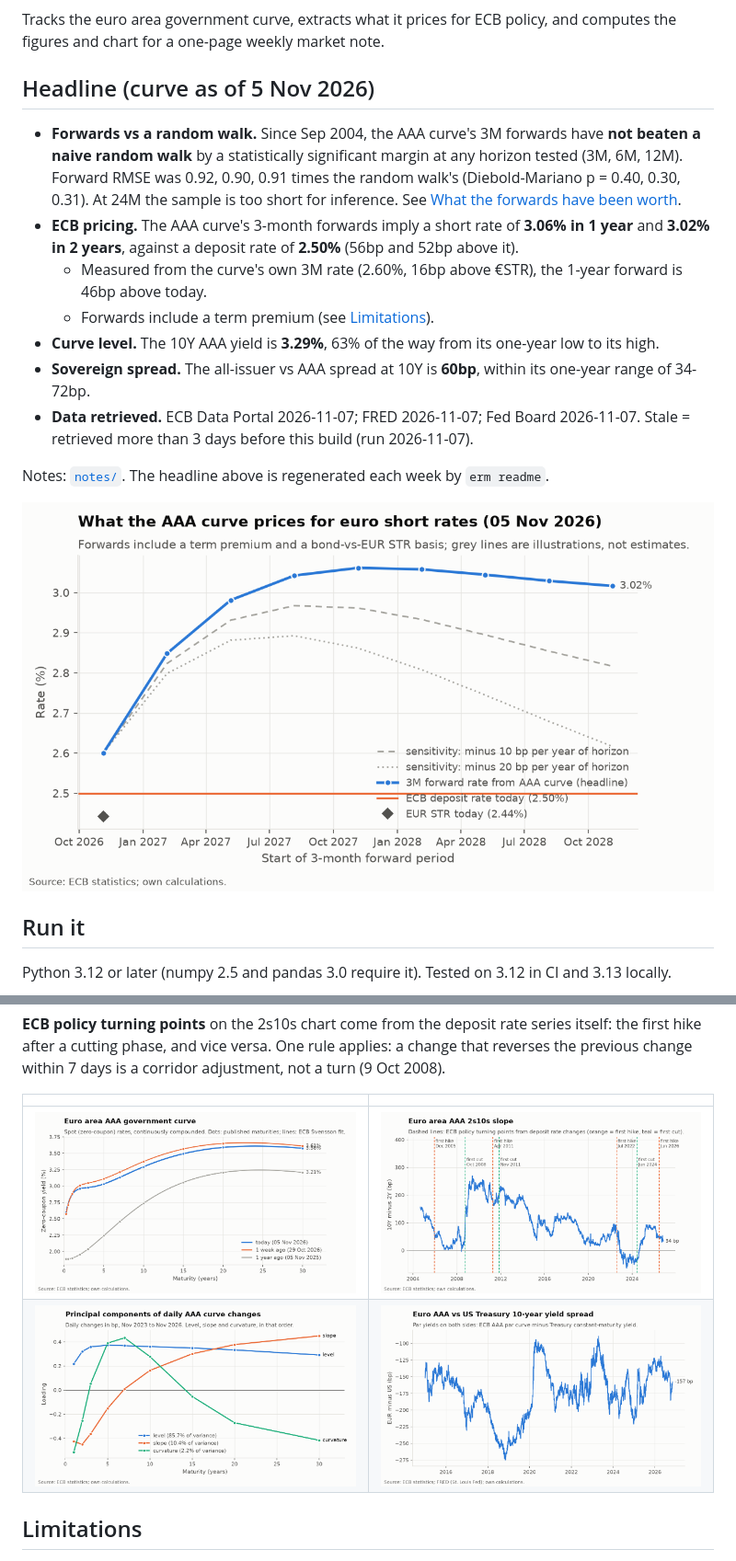
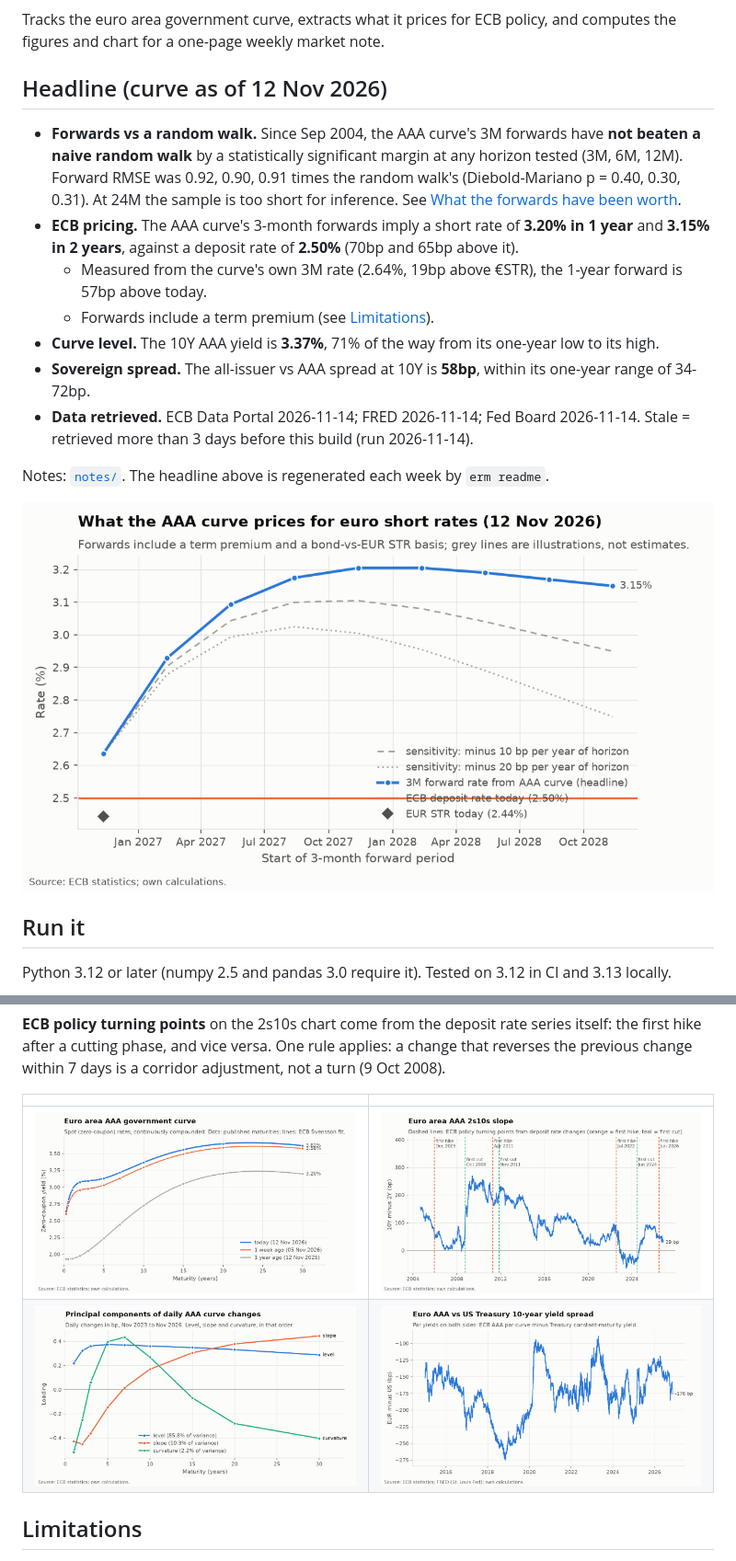
Before and after one commit to lapomazzari/euro-rates-monitor, a Markdown page: README.md, 2 parts joined by grey strips. Shown at 92% size. Drawn GitHub-style; pictures changed too: figures/curve_snapshot.png, figures/eur_us_10y.png, figures/forward_path.png.

Commit message:
Update weekly data and figures

```diff
--- a/README.md
+++ b/README.md
@@ -5,15 +5,15 @@
 Tracks the euro area government curve, extracts what it prices for ECB policy, and computes the figures and chart for a one-page weekly market note.
 
 <!-- headline:start -->
-## Headline (curve as of 5 Nov 2026)
+## Headline (curve as of 12 Nov 2026)
 
 - **Forwards vs a random walk.** Since Sep 2004, the AAA curve's 3M forwards have **not beaten a naive random walk** by a statistically significant margin at any horizon tested (3M, 6M, 12M). Forward RMSE was 0.92, 0.90, 0.91 times the random walk's (Diebold-Mariano p = 0.40, 0.30, 0.31). At 24M the sample is too short for inference. See [What the forwards have been worth](#what-the-forwards-have-been-worth).
-- **ECB pricing.** The AAA curve's 3-month forwards imply a short rate of **3.06% in 1 year** and **3.02% in 2 years**, against a deposit rate of **2.50%** (56bp and 52bp above it).
-  - Measured from the curve's own 3M rate (2.60%, 16bp above €STR), the 1-year forward is 46bp above today.
+- **ECB pricing.** The AAA curve's 3-month forwards imply a short rate of **3.20% in 1 year** and **3.15% in 2 years**, against a deposit rate of **2.50%** (70bp and 65bp above it).
+  - Measured from the curve's own 3M rate (2.64%, 19bp above €STR), the 1-year forward is 57bp above today.
   - Forwards include a term premium (see [Limitations](#limitations)).
-- **Curve level.** The 10Y AAA yield is **3.29%**, 63% of the way from its one-year low to its high.
-- **Sovereign spread.** The all-issuer vs AAA spread at 10Y is **60bp**, within its one-year range of 34-72bp.
-- **Data retrieved.** ECB Data Portal 2026-11-07; FRED 2026-11-07; Fed Board 2026-11-07. Stale = retrieved more than 3 days before this build (run 2026-11-07).
+- **Curve level.** The 10Y AAA yield is **3.37%**, 71% of the way from its one-year low to its high.
+- **Sovereign spread.** The all-issuer vs AAA spread at 10Y is **58bp**, within its one-year range of 34-72bp.
+- **Data retrieved.** ECB Data Portal 2026-11-14; FRED 2026-11-14; Fed Board 2026-11-14. Stale = retrieved more than 3 days before this build (run 2026-11-14).
 <!-- headline:end -->
 
 Notes: [`notes/`](notes/). The headline above is regenerated each week by `erm readme`.
```
Also changed, not shown: 11 other files.
